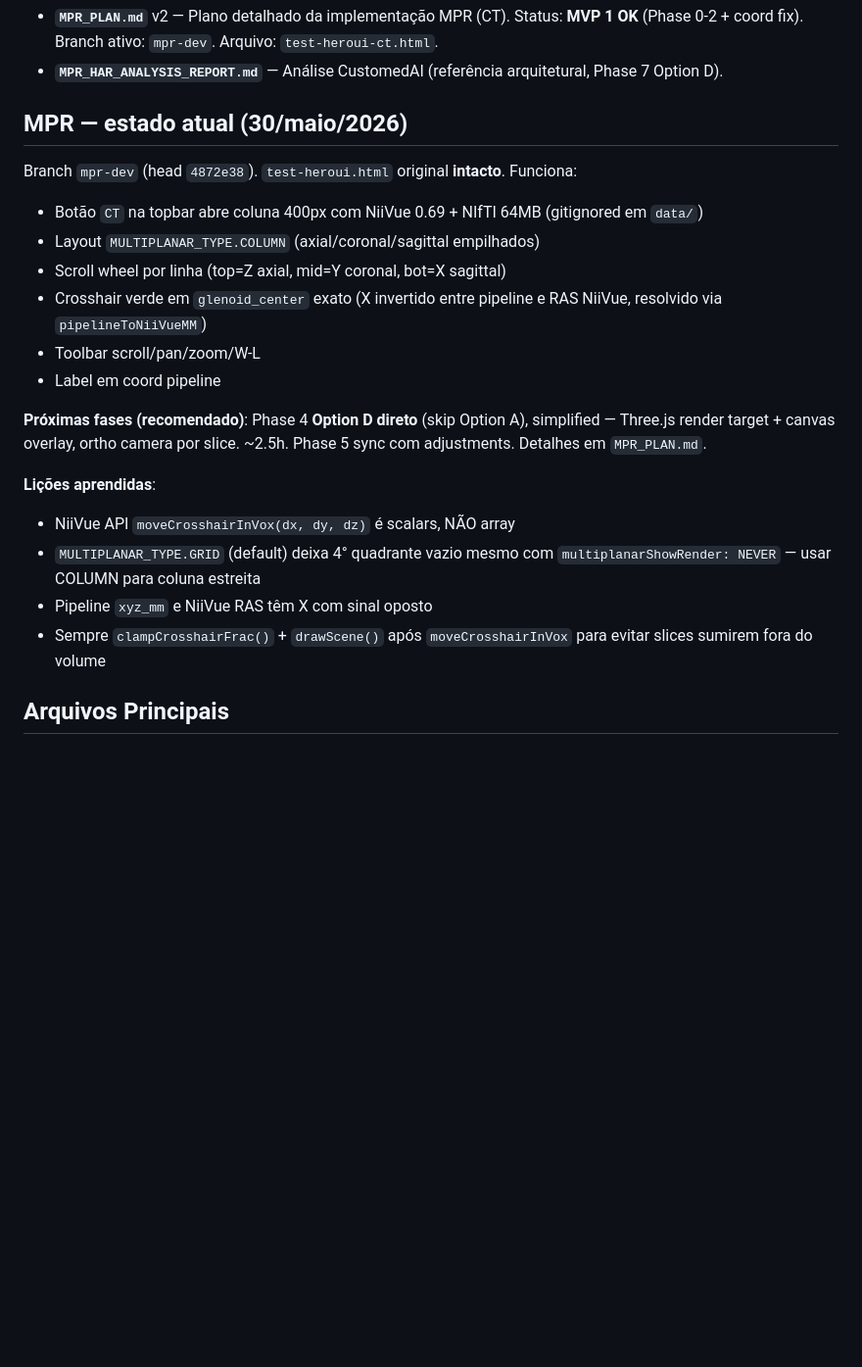
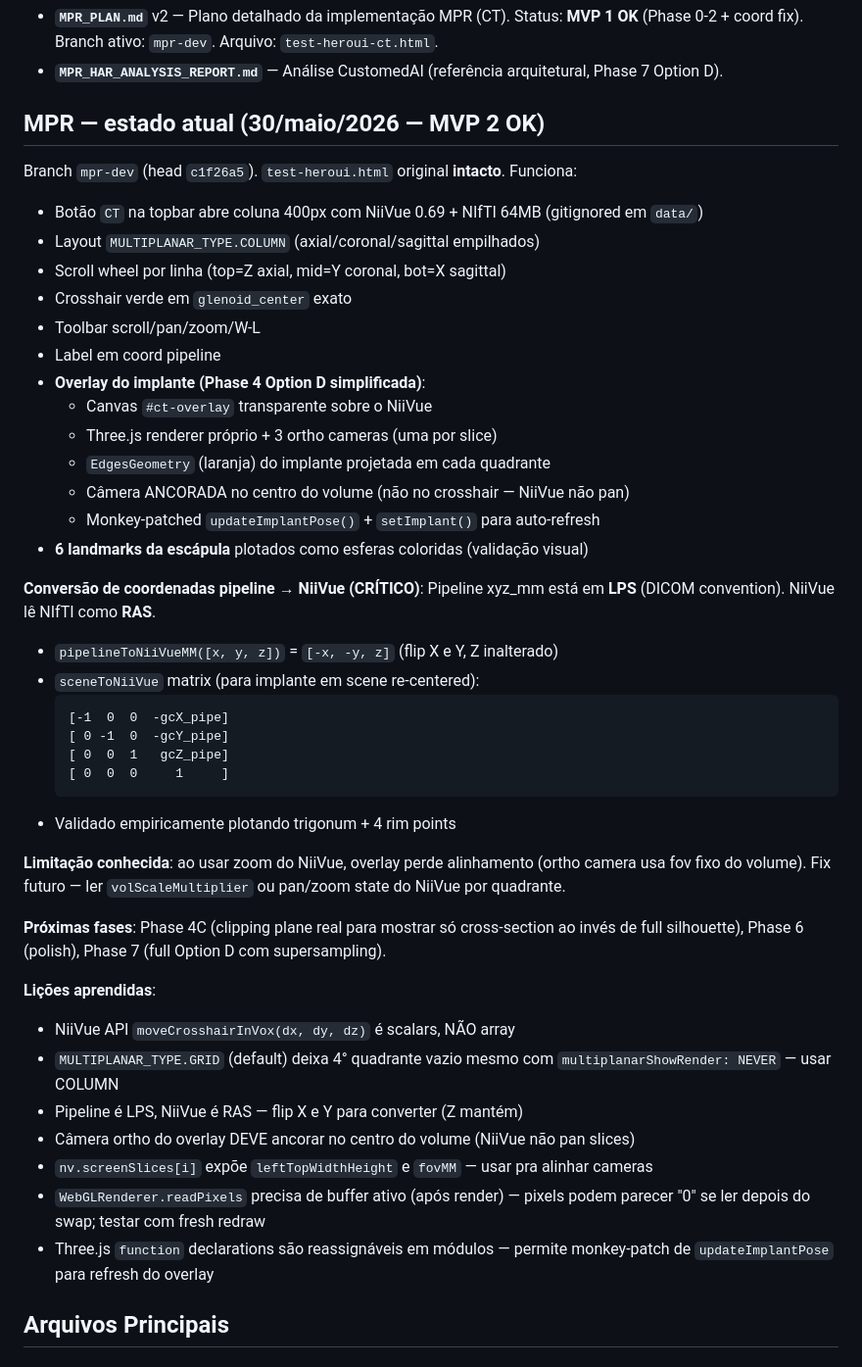
Before and after one commit to bgobbato/schulterplan, a Markdown page: CLAUDE.md, the part around the change. Shown at 98% size. GitHub-like rendering; blank space fills up the shorter version.

Commit message:
Update CLAUDE.md: MPR MVP 2 (implant overlay validated, LPS→RAS docs)
Co-Authored-By: Claude Opus 4.7 <noreply@anthropic.com>

````diff
--- a/CLAUDE.md
+++ b/CLAUDE.md
@@ -14,22 +14,51 @@ Implantcast Agilon. Single HTML file + Three.js via importmap. Sem build step.
 - **`MPR_PLAN.md`** v2 — Plano detalhado da implementação MPR (CT). Status: **MVP 1 OK** (Phase 0-2 + coord fix). Branch ativo: `mpr-dev`. Arquivo: `test-heroui-ct.html`.
 - **`MPR_HAR_ANALYSIS_REPORT.md`** — Análise CustomedAI (referência arquitetural, Phase 7 Option D).
 
-## MPR — estado atual (30/maio/2026)
-Branch `mpr-dev` (head `4872e38`). `test-heroui.html` original **intacto**. Funciona:
+## MPR — estado atual (30/maio/2026 — MVP 2 OK)
+Branch `mpr-dev` (head `c1f26a5`). `test-heroui.html` original **intacto**. Funciona:
 - Botão `CT` na topbar abre coluna 400px com NiiVue 0.69 + NIfTI 64MB (gitignored em `data/`)
 - Layout `MULTIPLANAR_TYPE.COLUMN` (axial/coronal/sagittal empilhados)
 - Scroll wheel por linha (top=Z axial, mid=Y coronal, bot=X sagittal)
-- Crosshair verde em `glenoid_center` exato (X invertido entre pipeline e RAS NiiVue, resolvido via `pipelineToNiiVueMM`)
+- Crosshair verde em `glenoid_center` exato
 - Toolbar scroll/pan/zoom/W-L
 - Label em coord pipeline
+- **Overlay do implante (Phase 4 Option D simplificada)**:
+  - Canvas `#ct-overlay` transparente sobre o NiiVue
+  - Three.js renderer próprio + 3 ortho cameras (uma por slice)
+  - `EdgesGeometry` (laranja) do implante projetada em cada quadrante
+  - Câmera ANCORADA no centro do volume (não no crosshair — NiiVue não pan)
+  - Monkey-patched `updateImplantPose()` + `setImplant()` para auto-refresh
+- **6 landmarks da escápula** plotados como esferas coloridas (validação visual)
 
-**Próximas fases (recomendado)**: Phase 4 **Option D direto** (skip Option A), simplified — Three.js render target + canvas overlay, ortho camera por slice. ~2.5h. Phase 5 sync com adjustments. Detalhes em `MPR_PLAN.md`.
+**Conversão de coordenadas pipeline → NiiVue (CRÍTICO)**:
+Pipeline xyz_mm está em **LPS** (DICOM convention). NiiVue lê NIfTI como **RAS**.
+- `pipelineToNiiVueMM([x, y, z])` = `[-x, -y, z]` (flip X e Y, Z inalterado)
+- `sceneToNiiVue` matrix (para implante em scene re-centered):
+  ```
+  [-1  0  0  -gcX_pipe]
+  [ 0 -1  0  -gcY_pipe]
+  [ 0  0  1   gcZ_pipe]
+  [ 0  0  0     1     ]
+  ```
+- Validado empiricamente plotando trigonum + 4 rim points
+
+**Limitação conhecida**: ao usar zoom do NiiVue, overlay perde alinhamento
+(ortho camera usa fov fixo do volume). Fix futuro — ler `volScaleMultiplier`
+ou pan/zoom state do NiiVue por quadrante.
+
+**Próximas fases**: Phase 4C (clipping plane real para mostrar só cross-section ao invés
+de full silhouette), Phase 6 (polish), Phase 7 (full Option D com supersampling).
 
 **Lições aprendidas**:
 - NiiVue API `moveCrosshairInVox(dx, dy, dz)` é scalars, NÃO array
-- `MULTIPLANAR_TYPE.GRID` (default) deixa 4° quadrante vazio mesmo com `multiplanarShowRender: NEVER` — usar COLUMN para coluna estreita
-- Pipeline `xyz_mm` e NiiVue RAS têm X com sinal oposto
-- Sempre `clampCrosshairFrac()` + `drawScene()` após `moveCrosshairInVox` para evitar slices sumirem fora do volume
+- `MULTIPLANAR_TYPE.GRID` (default) deixa 4° quadrante vazio mesmo com `multiplanarShowRender: NEVER` — usar COLUMN
+- Pipeline é LPS, NiiVue é RAS — flip X e Y para converter (Z mantém)
+- Câmera ortho do overlay DEVE ancorar no centro do volume (NiiVue não pan slices)
+- `nv.screenSlices[i]` expõe `leftTopWidthHeight` e `fovMM` — usar pra alinhar cameras
+- `WebGLRenderer.readPixels` precisa de buffer ativo (após render) — pixels podem
+  parecer "0" se ler depois do swap; testar com fresh redraw
+- Three.js `function` declarations são reassignáveis em módulos — permite monkey-patch
+  de `updateImplantPose` para refresh do overlay
 
 ## Arquivos Principais
 
````
